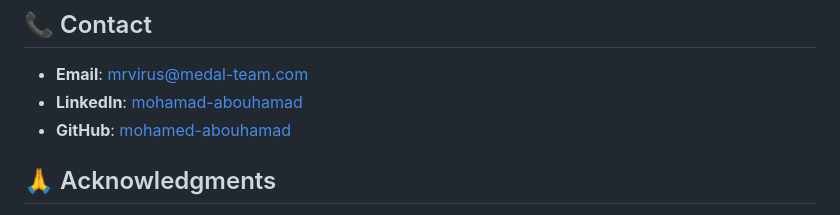
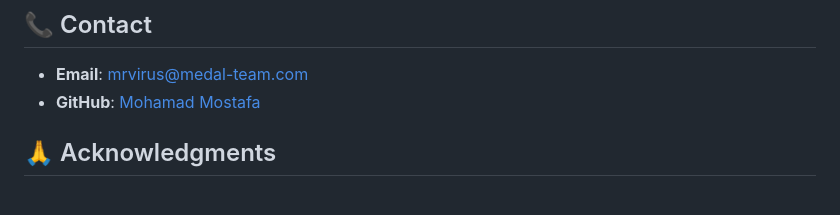
Before and after one commit to mrvirusdev/Personal-Portfolio, a Markdown page: README.md, the part around the change. Rendered like a GitHub page.

```diff
--- a/README.md
+++ b/README.md
@@ -186,8 +186,7 @@ This project is licensed under the MIT License - see the [LICENSE](LICENSE) file
 ## 📞 Contact
 
 - **Email**: mrvirus@medal-team.com
-- **LinkedIn**: [mohamad-abouhamad](https://linkedin.com/in/mohamad-abouhamad)
-- **GitHub**: [mohamed-abouhamad](https://github.com/mrvirusdev)
+- **GitHub**: [Mohamad Mostafa](https://github.com/mrvirusdev)
 
 ## 🙏 Acknowledgments
 
```
